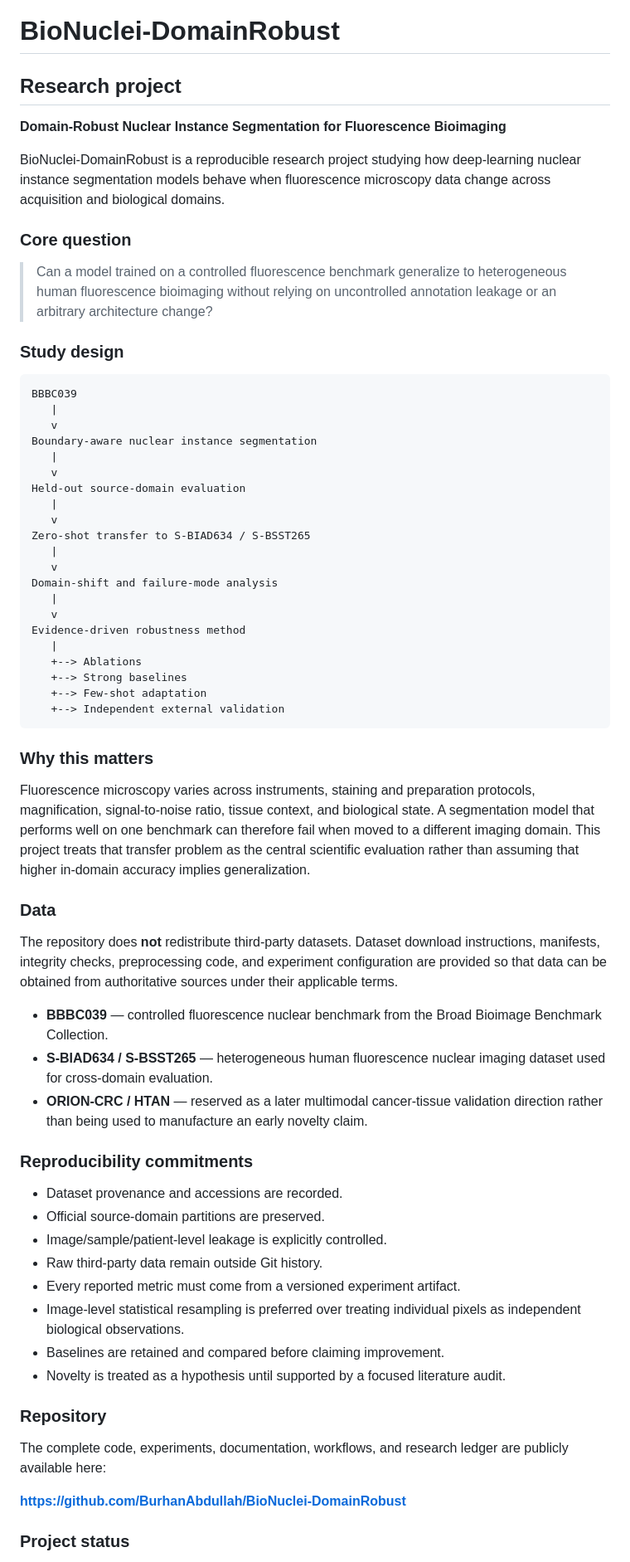
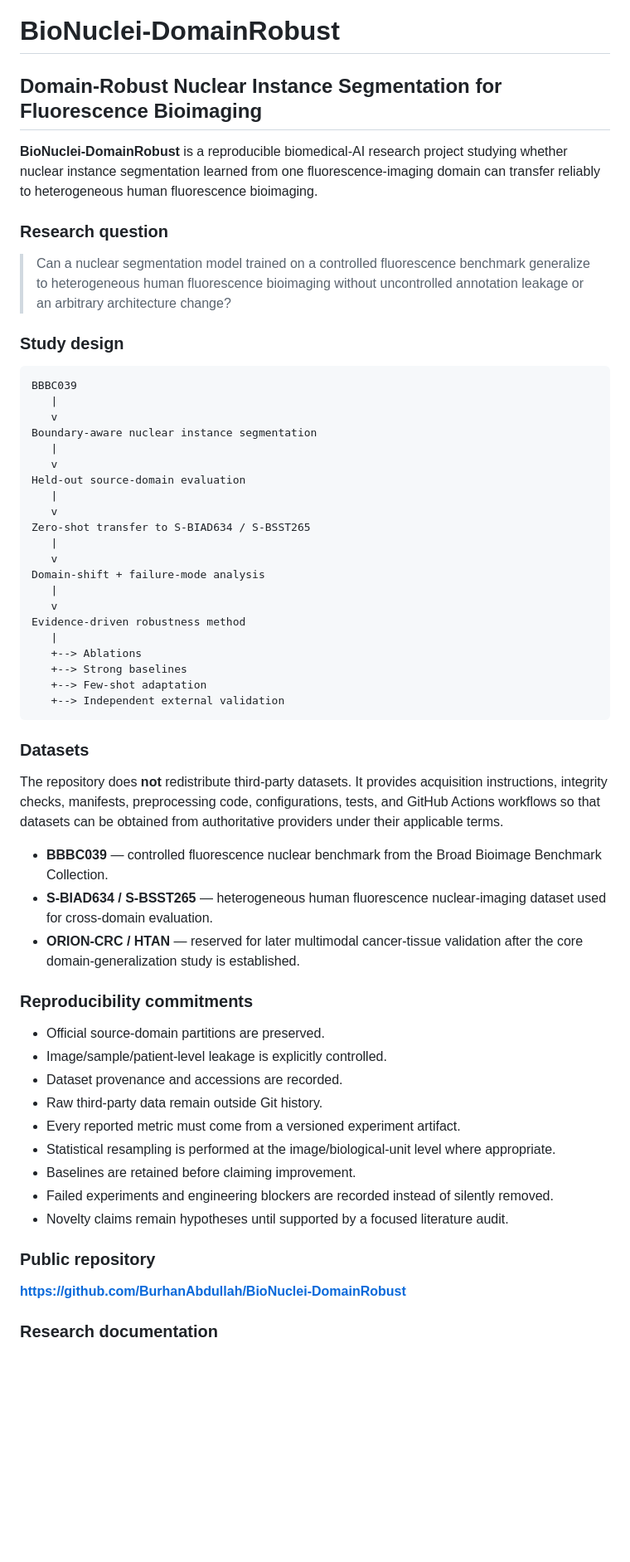
Before and after one commit to BurhanAbdullah/BioNuclei-DomainRobust, a Markdown page: docs/ABOUT.md, the part around one of its changes. Shown at 83% size. Rendered like a GitHub page; blank space fills up the shorter version.

Commit message:
Clarify public About page and dataset/reproducibility policy

````diff
--- a/docs/ABOUT.md
+++ b/docs/ABOUT.md
@@ -1,14 +1,12 @@
 # BioNuclei-DomainRobust
 
-## Research project
+## Domain-Robust Nuclear Instance Segmentation for Fluorescence Bioimaging
 
-**Domain-Robust Nuclear Instance Segmentation for Fluorescence Bioimaging**
+**BioNuclei-DomainRobust** is a reproducible biomedical-AI research project studying whether nuclear instance segmentation learned from one fluorescence-imaging domain can transfer reliably to heterogeneous human fluorescence bioimaging.
 
-BioNuclei-DomainRobust is a reproducible research project studying how deep-learning nuclear instance segmentation models behave when fluorescence microscopy data change across acquisition and biological domains.
+### Research question
 
-### Core question
-
-> Can a model trained on a controlled fluorescence benchmark generalize to heterogeneous human fluorescence bioimaging without relying on uncontrolled annotation leakage or an arbitrary architecture change?
+> Can a nuclear segmentation model trained on a controlled fluorescence benchmark generalize to heterogeneous human fluorescence bioimaging without uncontrolled annotation leakage or an arbitrary architecture change?
 
 ### Study design
 
@@ -25,7 +23,7 @@ Held-out source-domain evaluation
 Zero-shot transfer to S-BIAD634 / S-BSST265
    |
    v
-Domain-shift and failure-mode analysis
+Domain-shift + failure-mode analysis
    |
    v
 Evidence-driven robustness method
@@ -36,34 +34,29 @@ Evidence-driven robustness method
    +--> Independent external validation
 ```
 
-### Why this matters
+### Datasets
 
-Fluorescence microscopy varies across instruments, staining and preparation protocols, magnification, signal-to-noise ratio, tissue context, and biological state. A segmentation model that performs well on one benchmark can therefore fail when moved to a different imaging domain. This project treats that transfer problem as the central scientific evaluation rather than assuming that higher in-domain accuracy implies generalization.
-
-### Data
-
-The repository does **not** redistribute third-party datasets. Dataset download instructions, manifests, integrity checks, preprocessing code, and experiment configuration are provided so that data can be obtained from authoritative sources under their applicable terms.
+The repository does **not** redistribute third-party datasets. It provides acquisition instructions, integrity checks, manifests, preprocessing code, configurations, tests, and GitHub Actions workflows so that datasets can be obtained from authoritative providers under their applicable terms.
 
 - **BBBC039** — controlled fluorescence nuclear benchmark from the Broad Bioimage Benchmark Collection.
-- **S-BIAD634 / S-BSST265** — heterogeneous human fluorescence nuclear imaging dataset used for cross-domain evaluation.
-- **ORION-CRC / HTAN** — reserved as a later multimodal cancer-tissue validation direction rather than being used to manufacture an early novelty claim.
+- **S-BIAD634 / S-BSST265** — heterogeneous human fluorescence nuclear-imaging dataset used for cross-domain evaluation.
+- **ORION-CRC / HTAN** — reserved for later multimodal cancer-tissue validation after the core domain-generalization study is established.
 
 ### Reproducibility commitments
 
-- Dataset provenance and accessions are recorded.
 - Official source-domain partitions are preserved.
 - Image/sample/patient-level leakage is explicitly controlled.
+- Dataset provenance and accessions are recorded.
 - Raw third-party data remain outside Git history.
 - Every reported metric must come from a versioned experiment artifact.
-- Image-level statistical resampling is preferred over treating individual pixels as independent biological observations.
-- Baselines are retained and compared before claiming improvement.
-- Novelty is treated as a hypothesis until supported by a focused literature audit.
+- Statistical resampling is performed at the image/biological-unit level where appropriate.
+- Baselines are retained before claiming improvement.
+- Failed experiments and engineering blockers are recorded instead of silently removed.
+- Novelty claims remain hypotheses until supported by a focused literature audit.
 
-### Repository
-
-The complete code, experiments, documentation, workflows, and research ledger are publicly available here:
+### Public repository
 
 **https://github.com/BurhanAbdullah/BioNuclei-DomainRobust**
 
-### Project status
+### Research documentation
 
````
Also changed, not shown: other parts of docs/ABOUT.md (+11 -3 lines).
